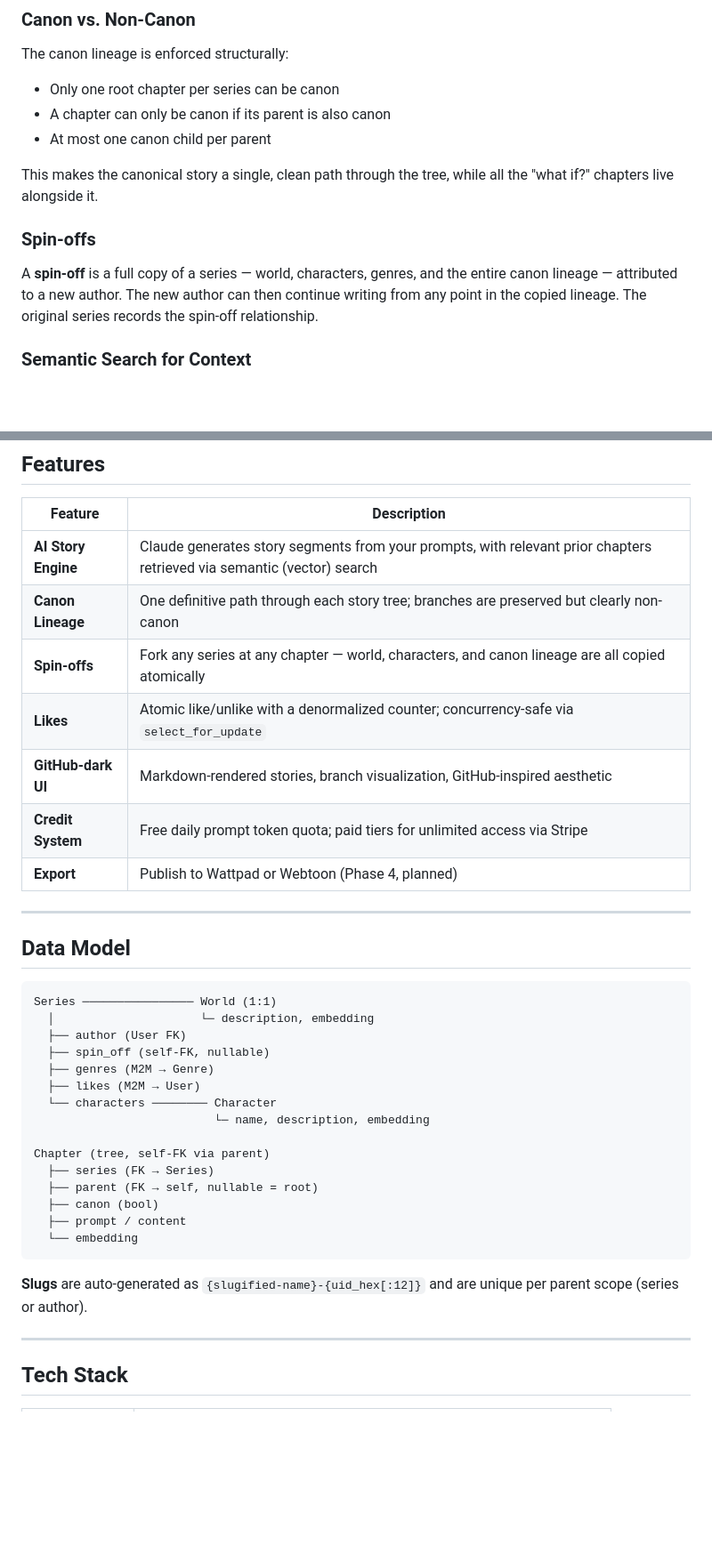
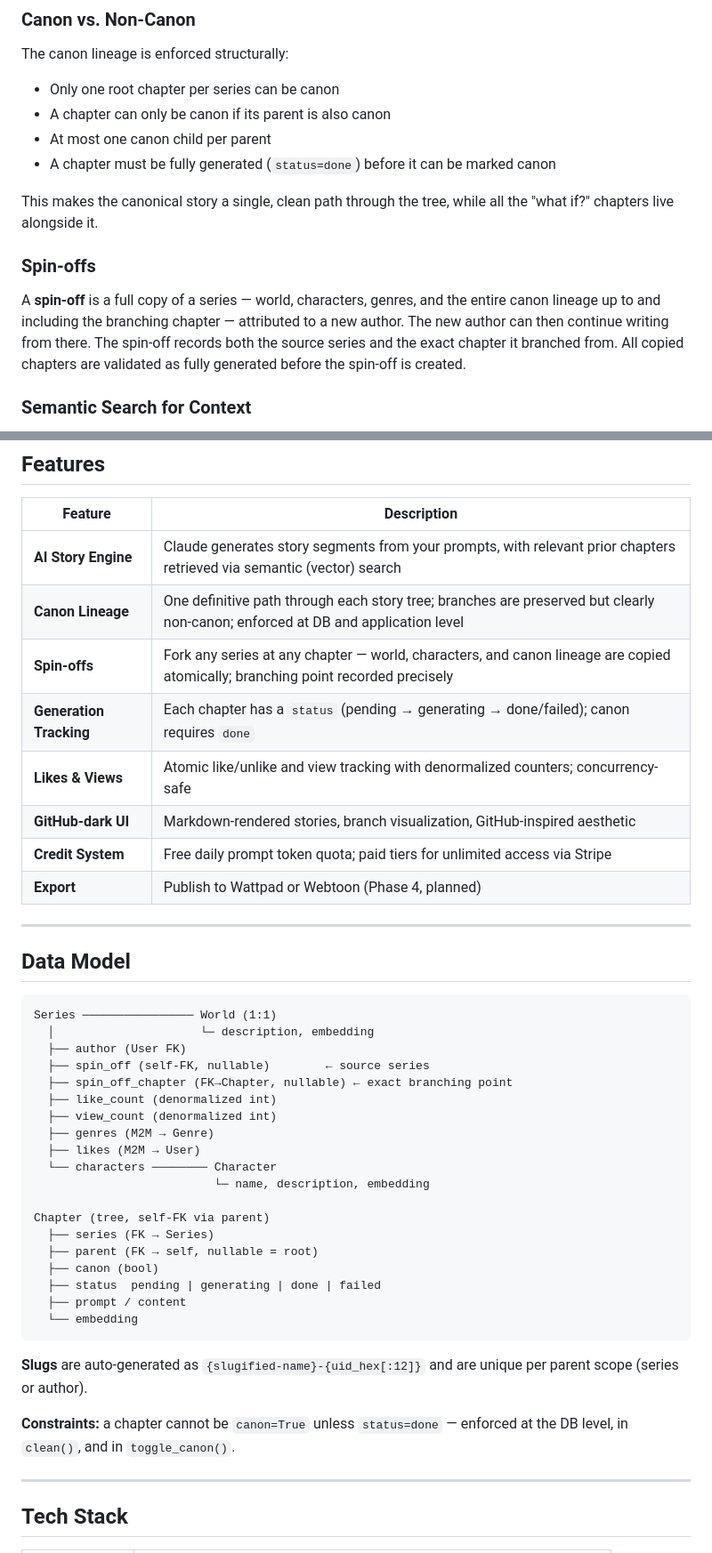
Before and after one commit to DE41H/gitlore, a Markdown page: README.md, 2 parts joined by grey strips. Shown at 89% size. Rendered like a GitHub page; blank space fills up the shorter version.

````diff
--- a/README.md
+++ b/README.md
@@ -37,12 +37,13 @@ The canon lineage is enforced structurally:
 - Only one root chapter per series can be canon
 - A chapter can only be canon if its parent is also canon
 - At most one canon child per parent
+- A chapter must be fully generated (`status=done`) before it can be marked canon
 
 This makes the canonical story a single, clean path through the tree, while all the "what if?" chapters live alongside it.
 
 ### Spin-offs
 
-A **spin-off** is a full copy of a series — world, characters, genres, and the entire canon lineage — attributed to a new author. The new author can then continue writing from any point in the copied lineage. The original series records the spin-off relationship.
+A **spin-off** is a full copy of a series — world, characters, genres, and the entire canon lineage up to and including the branching chapter — attributed to a new author. The new author can then continue writing from there. The spin-off records both the source series and the exact chapter it branched from. All copied chapters are validated as fully generated before the spin-off is created.
 
 ### Semantic Search for Context
 
@@ -55,9 +56,10 @@ When Claude generates a new chapter, it doesn't read the entire story. Instead,
 | Feature | Description |
 |---|---|
 | **AI Story Engine** | Claude generates story segments from your prompts, with relevant prior chapters retrieved via semantic (vector) search |
-| **Canon Lineage** | One definitive path through each story tree; branches are preserved but clearly non-canon |
-| **Spin-offs** | Fork any series at any chapter — world, characters, and canon lineage are all copied atomically |
-| **Likes** | Atomic like/unlike with a denormalized counter; concurrency-safe via `select_for_update` |
+| **Canon Lineage** | One definitive path through each story tree; branches are preserved but clearly non-canon; enforced at DB and application level |
+| **Spin-offs** | Fork any series at any chapter — world, characters, and canon lineage are copied atomically; branching point recorded precisely |
+| **Generation Tracking** | Each chapter has a `status` (pending → generating → done/failed); canon requires `done` |
+| **Likes & Views** | Atomic like/unlike and view tracking with denormalized counters; concurrency-safe |
 | **GitHub-dark UI** | Markdown-rendered stories, branch visualization, GitHub-inspired aesthetic |
 | **Credit System** | Free daily prompt token quota; paid tiers for unlimited access via Stripe |
 | **Export** | Publish to Wattpad or Webtoon (Phase 4, planned) |
@@ -70,7 +72,10 @@ When Claude generates a new chapter, it doesn't read the entire story. Instead,
 Series ──────────────── World (1:1)
   │                     └─ description, embedding
   ├── author (User FK)
-  ├── spin_off (self-FK, nullable)
+  ├── spin_off (self-FK, nullable)        ← source series
+  ├── spin_off_chapter (FK→Chapter, nullable) ← exact branching point
+  ├── like_count (denormalized int)
+  ├── view_count (denormalized int)
   ├── genres (M2M → Genre)
   ├── likes (M2M → User)
   └── characters ──────── Character
@@ -80,11 +85,14 @@ Chapter (tree, self-FK via parent)
   ├── series (FK → Series)
   ├── parent (FK → self, nullable = root)
   ├── canon (bool)
+  ├── status  pending | generating | done | failed
   ├── prompt / content
   └── embedding
 ```
 
 **Slugs** are auto-generated as `{slugified-name}-{uid_hex[:12]}` and are unique per parent scope (series or author).
+
+**Constraints:** a chapter cannot be `canon=True` unless `status=done` — enforced at the DB level, in `clean()`, and in `toggle_canon()`.
 
 ---
 
````
Also changed, not shown: CLAUDE.md (+11 -7 lines).
